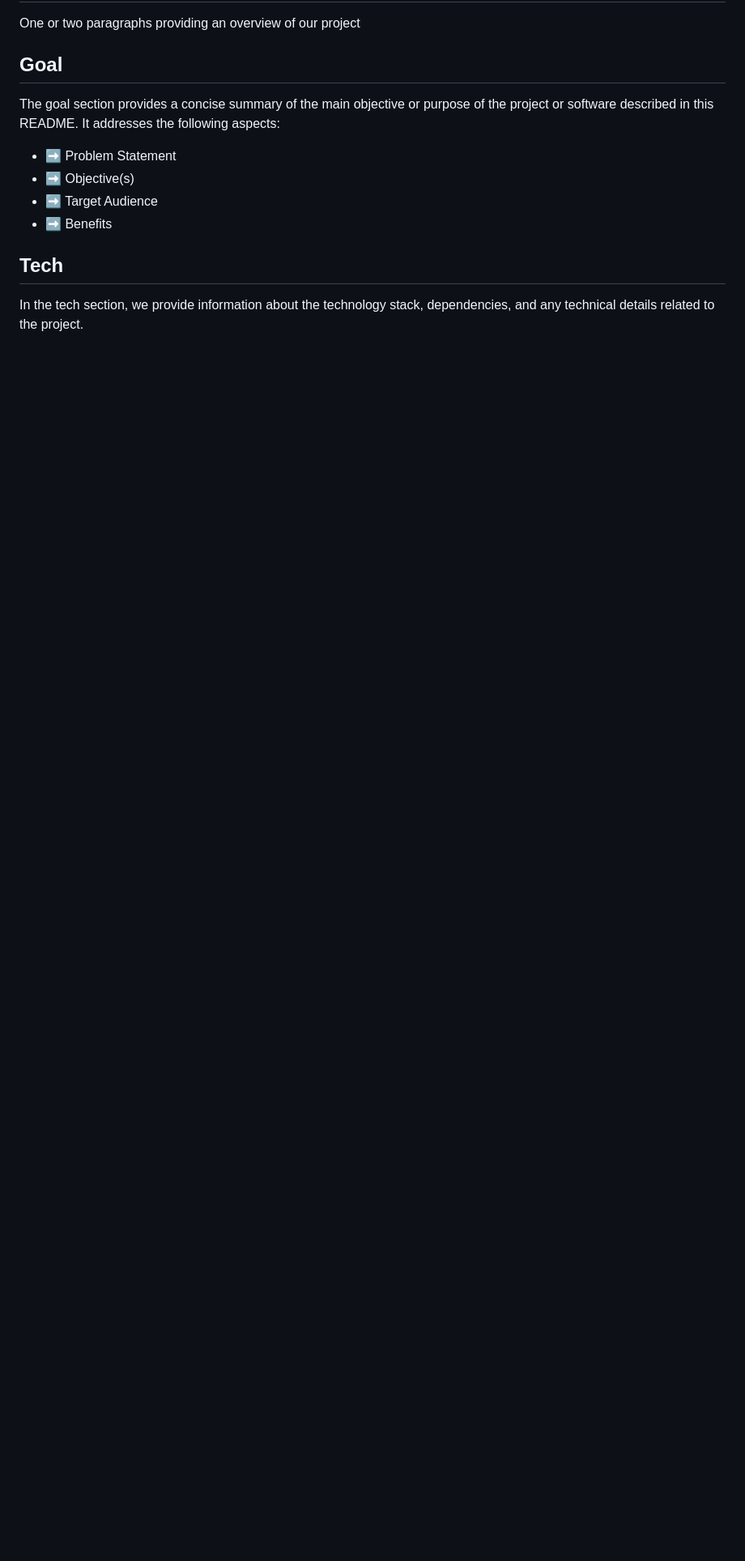
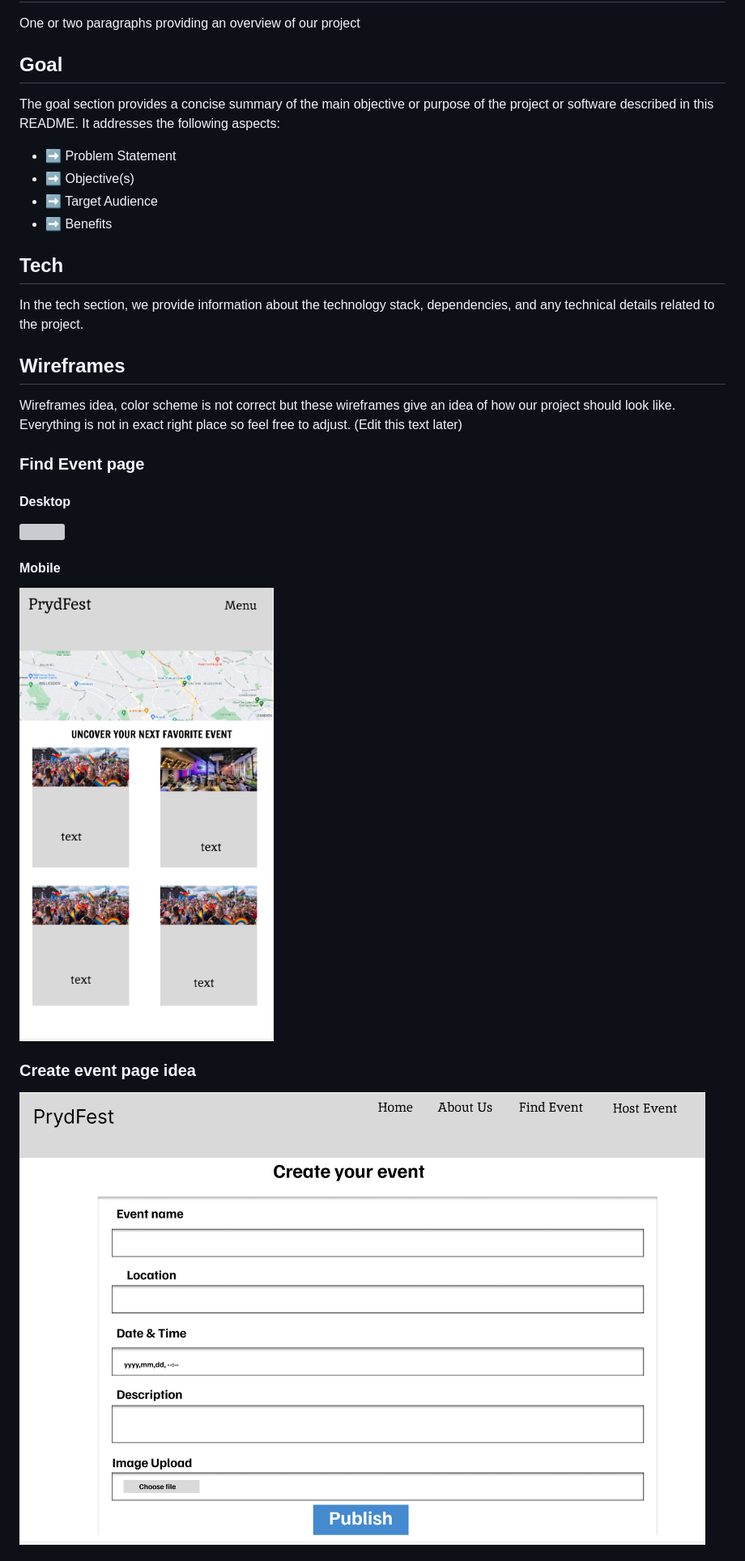
Before and after one commit to Jamie-Gargrave/pryd, a Markdown page: README.md, the part around the change printed below. Shown: that part at 81% size. Rendered like a GitHub page; pictures changed too: documentation/wireframes/host-event.png (added), documentation/wireframes/search-event-mobile.png (added); blank space fills up the shorter version; grey boxes are pictures that could not be loaded.

Commit message:
Add wireframes pictures to README.md file

```diff
--- a/README.md
+++ b/README.md
@@ -50,3 +50,18 @@ The goal section provides a concise summary of the main objective or purpose of
 
 In the tech section, we provide information about the technology stack, dependencies, and any technical details related to the project.
 
+## Wireframes
+
+Wireframes idea, color scheme is not correct but these wireframes give an idea of how our project should look like. Everything is not in exact right place so feel free to adjust. (Edit this text later)
+
+### Find Event page
+
+#### Desktop
+<img src="documentation/wireframes/search-event-desktop.png" width="1200"/>
+
+#### Mobile
+<img src="documentation/wireframes/search-event-mobile.png" width="1200"/>
+
+### Create event page idea
+<img src="documentation/wireframes/host-event.png" width="1200"/>
+
```
Also changed, not shown: other parts of README.md (+9 -0 lines), documentation/wireframes/event-overview-mobile.png (added), 2 other files.
